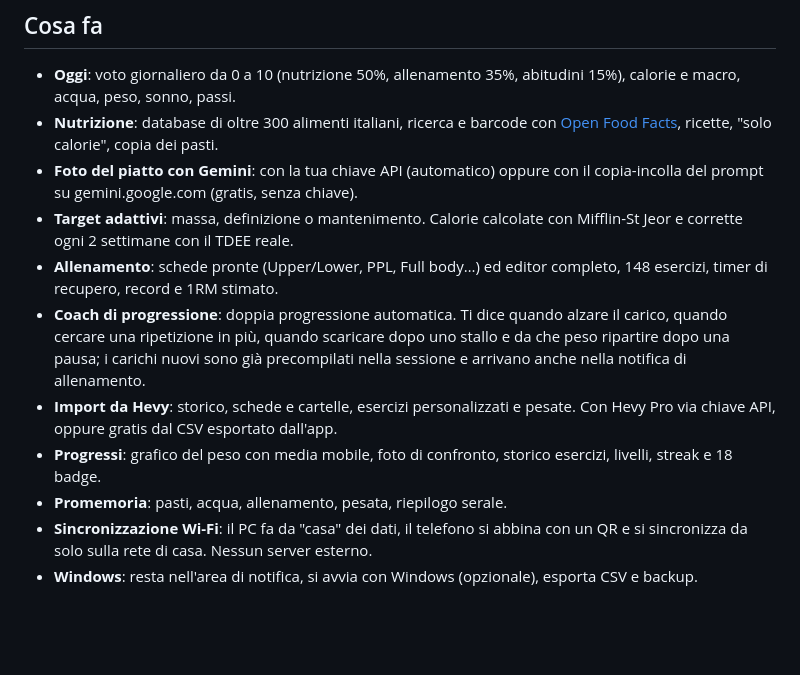
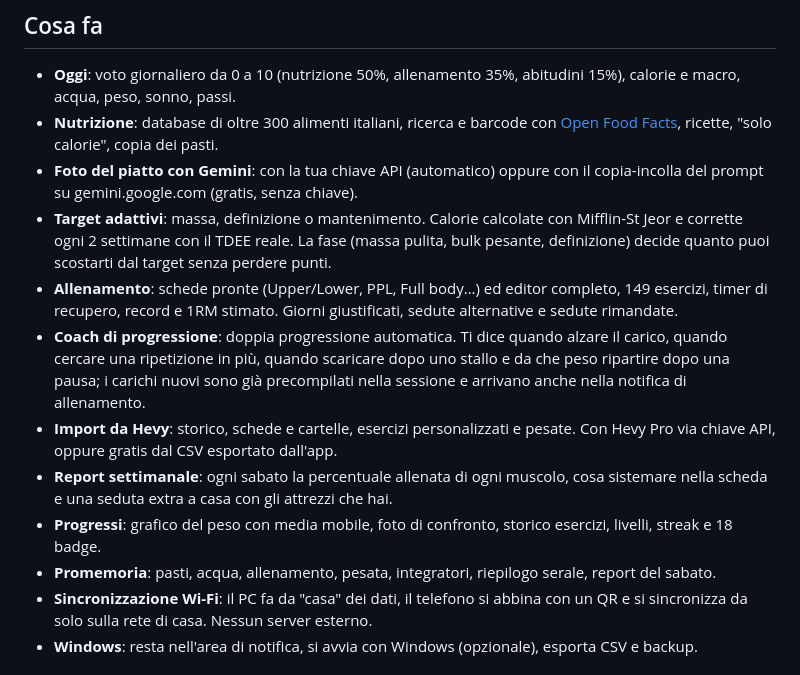
Before and after one commit to psyko-cyber/tigert, a Markdown page: README.md, the part around the change. Rendered like a GitHub page; blank space fills up the shorter version.

Commit message:
README: fase, report settimanale e novità fino alla 1.5.0
Co-Authored-By: Claude Opus 5.5 <noreply@anthropic.com>

```diff
--- a/README.md
+++ b/README.md
@@ -22,12 +22,13 @@ Quando esce una nuova versione, Tigert te lo dice da solo.
 - **Oggi**: voto giornaliero da 0 a 10 (nutrizione 50%, allenamento 35%, abitudini 15%), calorie e macro, acqua, peso, sonno, passi.
 - **Nutrizione**: database di oltre 300 alimenti italiani, ricerca e barcode con [Open Food Facts](https://world.openfoodfacts.org), ricette, "solo calorie", copia dei pasti.
 - **Foto del piatto con Gemini**: con la tua chiave API (automatico) oppure con il copia-incolla del prompt su gemini.google.com (gratis, senza chiave).
-- **Target adattivi**: massa, definizione o mantenimento. Calorie calcolate con Mifflin-St Jeor e corrette ogni 2 settimane con il TDEE reale.
-- **Allenamento**: schede pronte (Upper/Lower, PPL, Full body…) ed editor completo, 148 esercizi, timer di recupero, record e 1RM stimato.
+- **Target adattivi**: massa, definizione o mantenimento. Calorie calcolate con Mifflin-St Jeor e corrette ogni 2 settimane con il TDEE reale. La fase (massa pulita, bulk pesante, definizione) decide quanto puoi scostarti dal target senza perdere punti.
+- **Allenamento**: schede pronte (Upper/Lower, PPL, Full body…) ed editor completo, 149 esercizi, timer di recupero, record e 1RM stimato. Giorni giustificati, sedute alternative e sedute rimandate.
 - **Coach di progressione**: doppia progressione automatica. Ti dice quando alzare il carico, quando cercare una ripetizione in più, quando scaricare dopo uno stallo e da che peso ripartire dopo una pausa; i carichi nuovi sono già precompilati nella sessione e arrivano anche nella notifica di allenamento.
 - **Import da Hevy**: storico, schede e cartelle, esercizi personalizzati e pesate. Con Hevy Pro via chiave API, oppure gratis dal CSV esportato dall'app.
+- **Report settimanale**: ogni sabato la percentuale allenata di ogni muscolo, cosa sistemare nella scheda e una seduta extra a casa con gli attrezzi che hai.
 - **Progressi**: grafico del peso con media mobile, foto di confronto, storico esercizi, livelli, streak e 18 badge.
-- **Promemoria**: pasti, acqua, allenamento, pesata, riepilogo serale.
+- **Promemoria**: pasti, acqua, allenamento, pesata, integratori, riepilogo serale, report del sabato.
 - **Sincronizzazione Wi-Fi**: il PC fa da "casa" dei dati, il telefono si abbina con un QR e si sincronizza da solo sulla rete di casa. Nessun server esterno.
 - **Windows**: resta nell'area di notifica, si avvia con Windows (opzionale), esporta CSV e backup.
 
```
